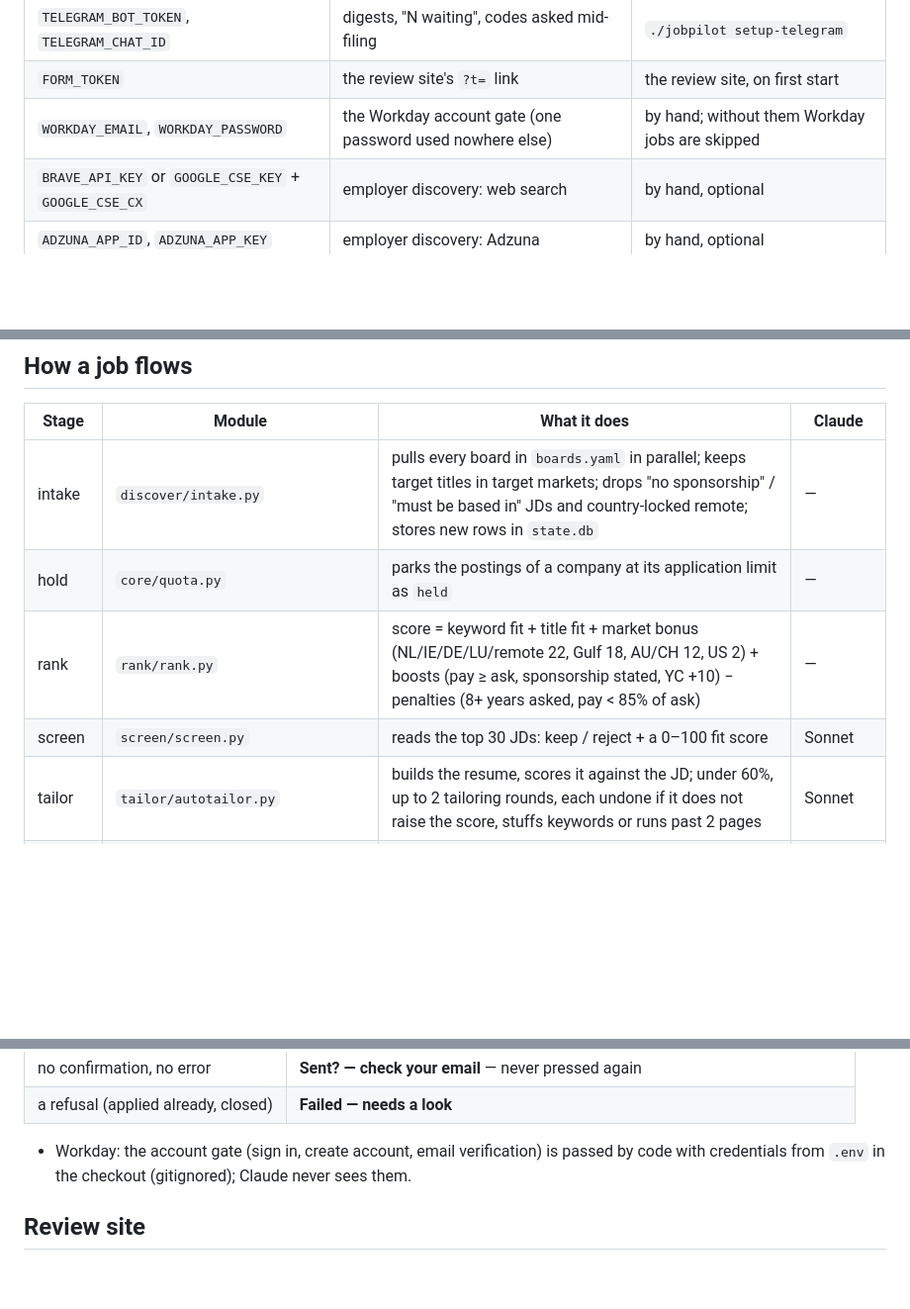
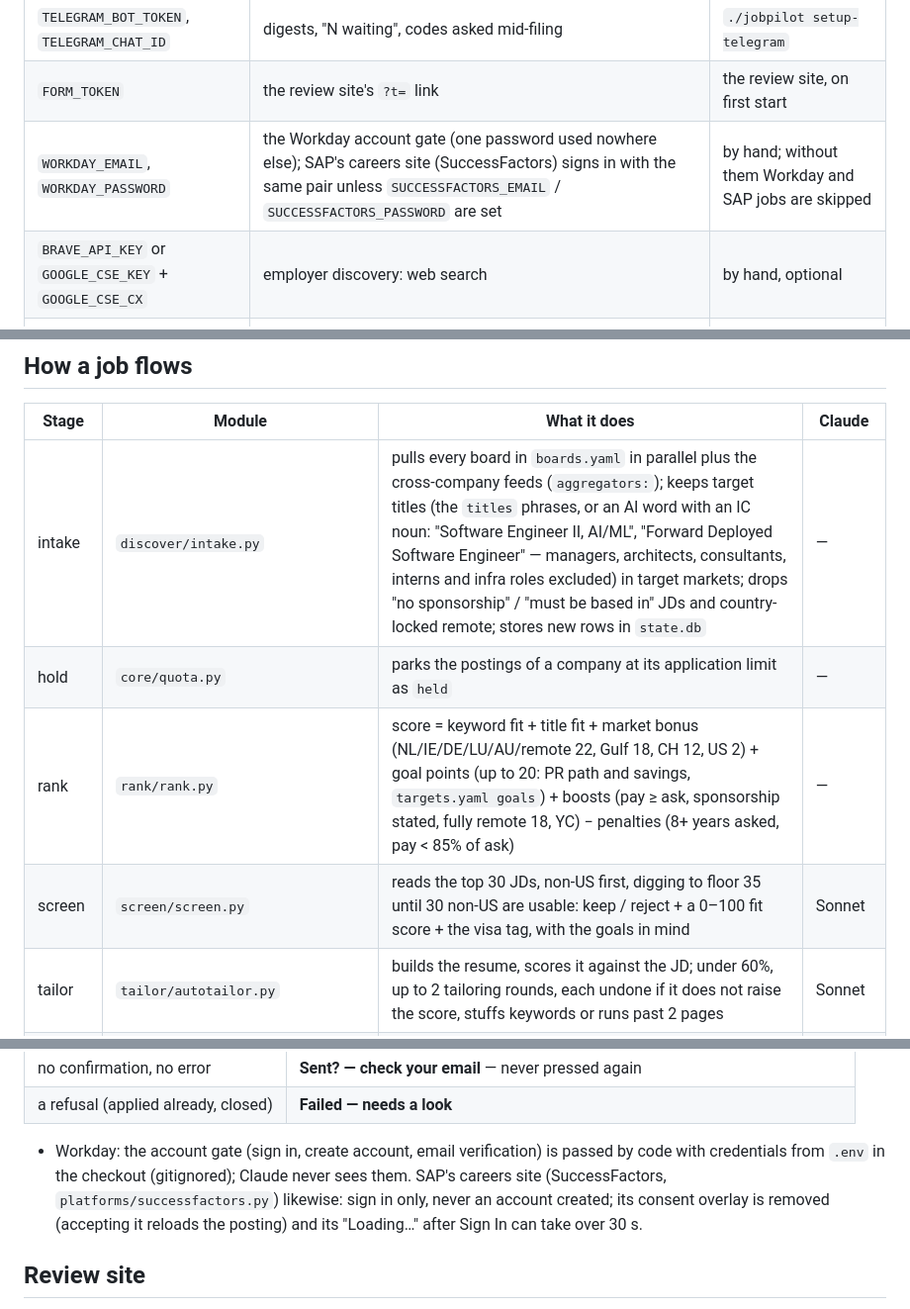
Before and after one commit to sunil448832/jobpilot, a Markdown page: README.md, 3 parts joined by grey strips. Shown at 99% size. GitHub-like rendering; blank space fills up the shorter version.

```diff
--- a/README.md
+++ b/README.md
@@ -69,7 +81,7 @@ is public: never commit it). Steps 6 and 8 write their keys; add the rest by han
 |---|---|---|
 | `TELEGRAM_BOT_TOKEN`, `TELEGRAM_CHAT_ID` | digests, "N waiting", codes asked mid-filing | `./jobpilot setup-telegram` |
 | `FORM_TOKEN` | the review site's `?t=` link | the review site, on first start |
-| `WORKDAY_EMAIL`, `WORKDAY_PASSWORD` | the Workday account gate (one password used nowhere else) | by hand; without them Workday jobs are skipped |
+| `WORKDAY_EMAIL`, `WORKDAY_PASSWORD` | the Workday account gate (one password used nowhere else); SAP's careers site (SuccessFactors) signs in with the same pair unless `SUCCESSFACTORS_EMAIL` / `SUCCESSFACTORS_PASSWORD` are set | by hand; without them Workday and SAP jobs are skipped |
 | `BRAVE_API_KEY` or `GOOGLE_CSE_KEY` + `GOOGLE_CSE_CX` | employer discovery: web search | by hand, optional |
 | `ADZUNA_APP_ID`, `ADZUNA_APP_KEY` | employer discovery: Adzuna | by hand, optional |
 
@@ -128,10 +140,10 @@ Claude spent) ends in `ALL OK`.
 
 | Stage | Module | What it does | Claude |
 |---|---|---|---|
-| intake | `discover/intake.py` | pulls every board in `boards.yaml` in parallel; keeps target titles in target markets; drops "no sponsorship" / "must be based in" JDs and country-locked remote; stores new rows in `state.db` | — |
+| intake | `discover/intake.py` | pulls every board in `boards.yaml` in parallel plus the cross-company feeds (`aggregators:`); keeps target titles (the `titles` phrases, or an AI word with an IC noun: "Software Engineer II, AI/ML", "Forward Deployed Software Engineer" — managers, architects, consultants, interns and infra roles excluded) in target markets; drops "no sponsorship" / "must be based in" JDs and country-locked remote; stores new rows in `state.db` | — |
 | hold | `core/quota.py` | parks the postings of a company at its application limit as `held` | — |
-| rank | `rank/rank.py` | score = keyword fit + title fit + market bonus (NL/IE/DE/LU/remote 22, Gulf 18, AU/CH 12, US 2) + boosts (pay ≥ ask, sponsorship stated, YC +10) − penalties (8+ years asked, pay < 85% of ask) | — |
-| screen | `screen/screen.py` | reads the top 30 JDs: keep / reject + a 0–100 fit score | Sonnet |
+| rank | `rank/rank.py` | score = keyword fit + title fit + market bonus (NL/IE/DE/LU/AU/remote 22, Gulf 18, CH 12, US 2) + goal points (up to 20: PR path and savings, `targets.yaml goals`) + boosts (pay ≥ ask, sponsorship stated, fully remote 18, YC) − penalties (8+ years asked, pay < 85% of ask) | — |
+| screen | `screen/screen.py` | reads the top 30 JDs, non-US first, digging to floor 35 until 30 non-US are usable: keep / reject + a 0–100 fit score + the visa tag, with the goals in mind | Sonnet |
 | tailor | `tailor/autotailor.py` | builds the resume, scores it against the JD; under 60%, up to 2 tailoring rounds, each undone if it does not raise the score, stuffs keywords or runs past 2 pages | Sonnet |
 | explore | `apply/explore_agentic/` | one agent fills the form page by page in real Chrome, records every step in `calls.json`, stops before Submit; a card goes to the phone | Opus |
 | draft | `apply/draft/` | 2–3 drafted answers for each question only he can answer | Sonnet |
@@ -216,7 +230,10 @@ A low score from a real gap is reported, not chased. No code adds or removes ter
 | a refusal (applied already, closed) | **Failed — needs a look** |
 
 - Workday: the account gate (sign in, create account, email verification) is passed by code with
-  credentials from `.env` in the checkout (gitignored); Claude never sees them.
+  credentials from `.env` in the checkout (gitignored); Claude never sees them. SAP's careers site
+  (SuccessFactors, `platforms/successfactors.py`) likewise: sign in only, never an account created;
+  its consent overlay is removed (accepting it reloads the posting) and its "Loading…" after Sign In
+  can take over 30 s.
 
 ## Review site
 
```
Also changed, not shown: other parts of README.md (+24 -7 lines).
